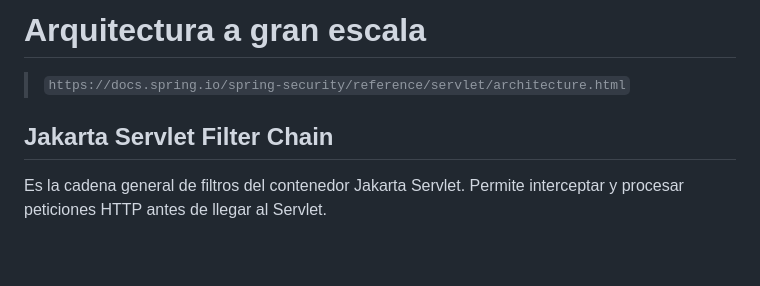
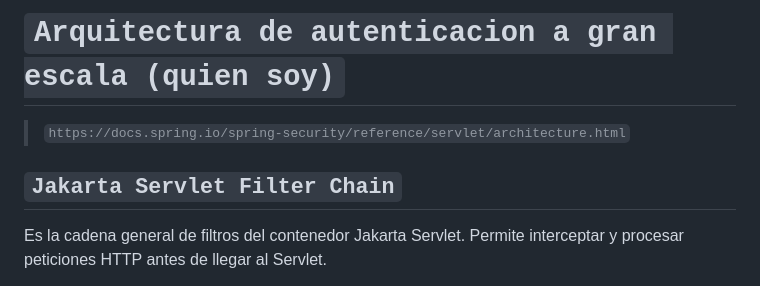
Before and after one commit to euclidesseg/SpringSecurity, a Markdown page: 01-AUTHENTICATION-ARCHITECTURE.MD, the part around the change. Rendered like a GitHub page; blank space fills up the shorter version.

```diff
--- a/01-AUTHENTICATION-ARCHITECTURE.MD
+++ b/01-AUTHENTICATION-ARCHITECTURE.MD
@@ -1,7 +1,7 @@
-# Arquitectura a gran escala
+# `Arquitectura de autenticacion a gran escala (quien soy)`
 
 >`https://docs.spring.io/spring-security/reference/servlet/architecture.html`
-## Jakarta Servlet Filter Chain
+## `Jakarta Servlet Filter Chain`
 
 Es la cadena general de filtros del contenedor Jakarta Servlet.
 Permite interceptar y procesar peticiones HTTP antes de llegar al Servlet.
```
Also changed, not shown: 00-AUTHORIZATION-ARCHITECTURE.MD (added, +50 -0 lines).
